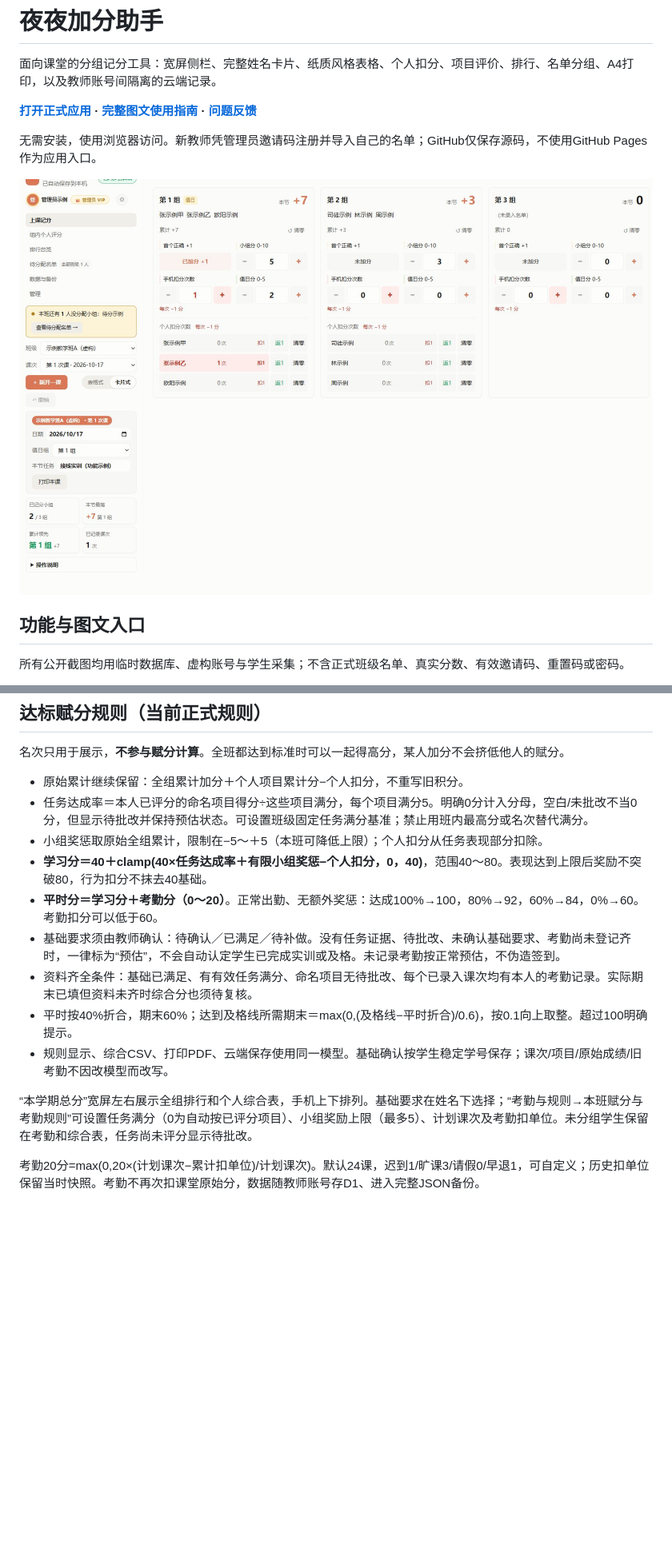
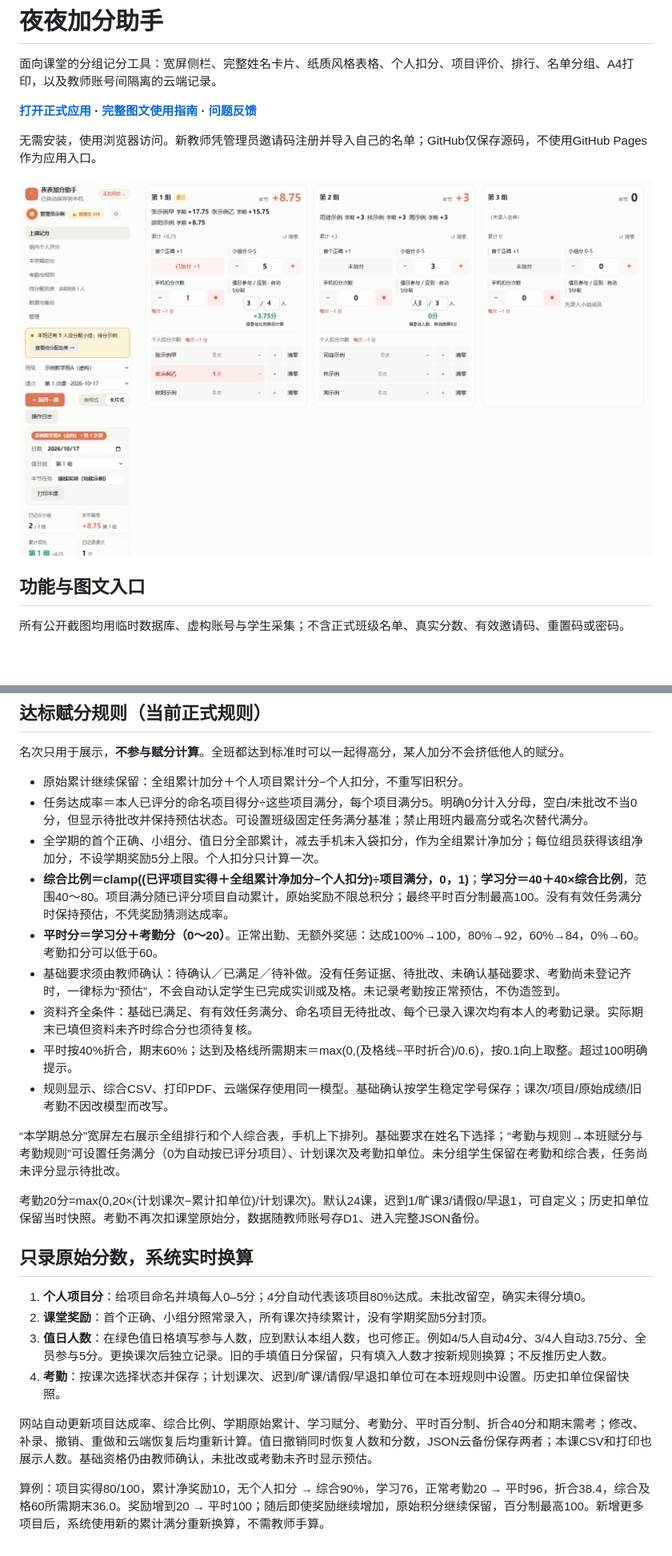
Before and after one commit to zcq19991029/jiafenxitong, a Markdown page: README.md, 2 parts joined by grey strips. Shown: that part at 80% size. Rendered like a GitHub page; pictures changed too: docs/screenshots/04-card-scoring.png; blank space fills up the shorter version.

```diff
--- a/README.md
+++ b/README.md
@@ -111,14 +111,26 @@ data.js、教学材料、效果预览、迁移记录、原交接和含真实姓
 
 - 原始累计继续保留：全组累计加分＋个人项目累计分−个人扣分，不重写旧积分。
 - 任务达成率＝本人已评分的命名项目得分÷这些项目满分，每个项目满分5。明确0分计入分母，空白/未批改不当0分，但显示待批改并保持预估状态。可设置班级固定任务满分基准；禁止用班内最高分或名次替代满分。
-- 小组奖惩取原始全组累计，限制在−5～＋5（本班可降低上限）；个人扣分从任务表现部分扣除。
-- **学习分＝40＋clamp(40×任务达成率＋有限小组奖惩−个人扣分，0，40)**，范围40～80。表现达到上限后奖励不突破80，行为扣分不抹去40基础。
+- 全学期的首个正确、小组分、值日分全部累计，减去手机未入袋扣分，作为全组累计净加分；每位组员获得该组净加分，不设学期奖励5分上限。个人扣分只计算一次。
+- **综合比例＝clamp((已评项目实得＋全组累计净加分−个人扣分)÷项目满分，0，1)**；**学习分＝40＋40×综合比例**，范围40～80。项目满分随已评分项目自动累计，原始奖励不限总积分；最终平时百分制最高100。没有有效任务满分时保持预估，不凭奖励猜测达成率。
 - **平时分＝学习分＋考勤分（0～20）**。正常出勤、无额外奖惩：达成100%→100，80%→92，60%→84，0%→60。考勤扣分可以低于60。
 - 基础要求须由教师确认：待确认／已满足／待补做。没有任务证据、待批改、未确认基础要求、考勤尚未登记齐时，一律标为“预估”，不会自动认定学生已完成实训或及格。未记录考勤按正常预估，不伪造签到。
 - 资料齐全条件：基础已满足、有有效任务满分、命名项目无待批改、每个已录入课次均有本人的考勤记录。实际期末已填但资料未齐时综合分也须待复核。
 - 平时按40%折合，期末60%；达到及格线所需期末＝max(0,(及格线−平时折合)/0.6)，按0.1向上取整。超过100明确提示。
 - 规则显示、综合CSV、打印PDF、云端保存使用同一模型。基础确认按学生稳定学号保存；课次/项目/原始成绩/旧考勤不因改模型而改写。
 
-“本学期总分”宽屏左右展示全组排行和个人综合表，手机上下排列。基础要求在姓名下选择；“考勤与规则→本班赋分与考勤规则”可设置任务满分（0为自动按已评分项目）、小组奖励上限（最多5）、计划课次及考勤扣单位。未分组学生保留在考勤和综合表，任务尚未评分显示待批改。
+“本学期总分”宽屏左右展示全组排行和个人综合表，手机上下排列。基础要求在姓名下选择；“考勤与规则→本班赋分与考勤规则”可设置任务满分（0为自动按已评分项目）、计划课次及考勤扣单位。未分组学生保留在考勤和综合表，任务尚未评分显示待批改。
 
 考勤20分=max(0,20×(计划课次−累计扣单位)/计划课次)。默认24课，迟到1/旷课3/请假0/早退1，可自定义；历史扣单位保留当时快照。考勤不再次扣课堂原始分，数据随教师账号存D1、进入完整JSON备份。
+
+
+## 只录原始分数，系统实时换算
+
+1. **个人项目分**：给项目命名并填每人0–5分；4分自动代表该项目80%达成。未批改留空，确实未得分填0。
+2. **课堂奖励**：首个正确、小组分照常录入，所有课次持续累计，没有学期奖励5分封顶。
+3. **值日人数**：在绿色值日格填写参与人数，应到默认本组人数，也可修正。例如4/5人自动4分、3/4人自动3.75分、全员参与5分。更换课次后独立记录。旧的手填值日分保留，只有填入人数才按新规则换算；不反推历史人数。
+4. **考勤**：按课次选择状态并保存；计划课次、迟到/旷课/请假/早退扣单位可在本班规则中设置。历史扣单位保留快照。
+
+网站自动更新项目达成率、综合比例、学期原始累计、学习赋分、考勤分、平时百分制、折合40分和期末需考；修改、补录、撤销、重做和云端恢复后均重新计算。值日撤销同时恢复人数和分数，JSON云备份保存两者；本课CSV和打印也展示人数。基础资格仍由教师确认，未批改或考勤未齐时显示预估。
+
+算例：项目实得80/100，累计净奖励10，无个人扣分 → 综合90%，学习76，正常考勤20 → 平时96，折合38.4，综合及格60所需期末36.0。奖励增到20 → 平时100；随后即使奖励继续增加，原始积分继续保留，百分制最高100。新增更多项目后，系统使用新的累计满分重新换算，不需教师手算。
```
Also changed, not shown: other parts of README.md (+3 -3 lines), docs/使用指南.md (+18 -6 lines), 项目交接.md (+9 -0 lines), docs/screenshots/05-table-scoring.png, docs/screenshots/08-rankings.png, 7 other files.
